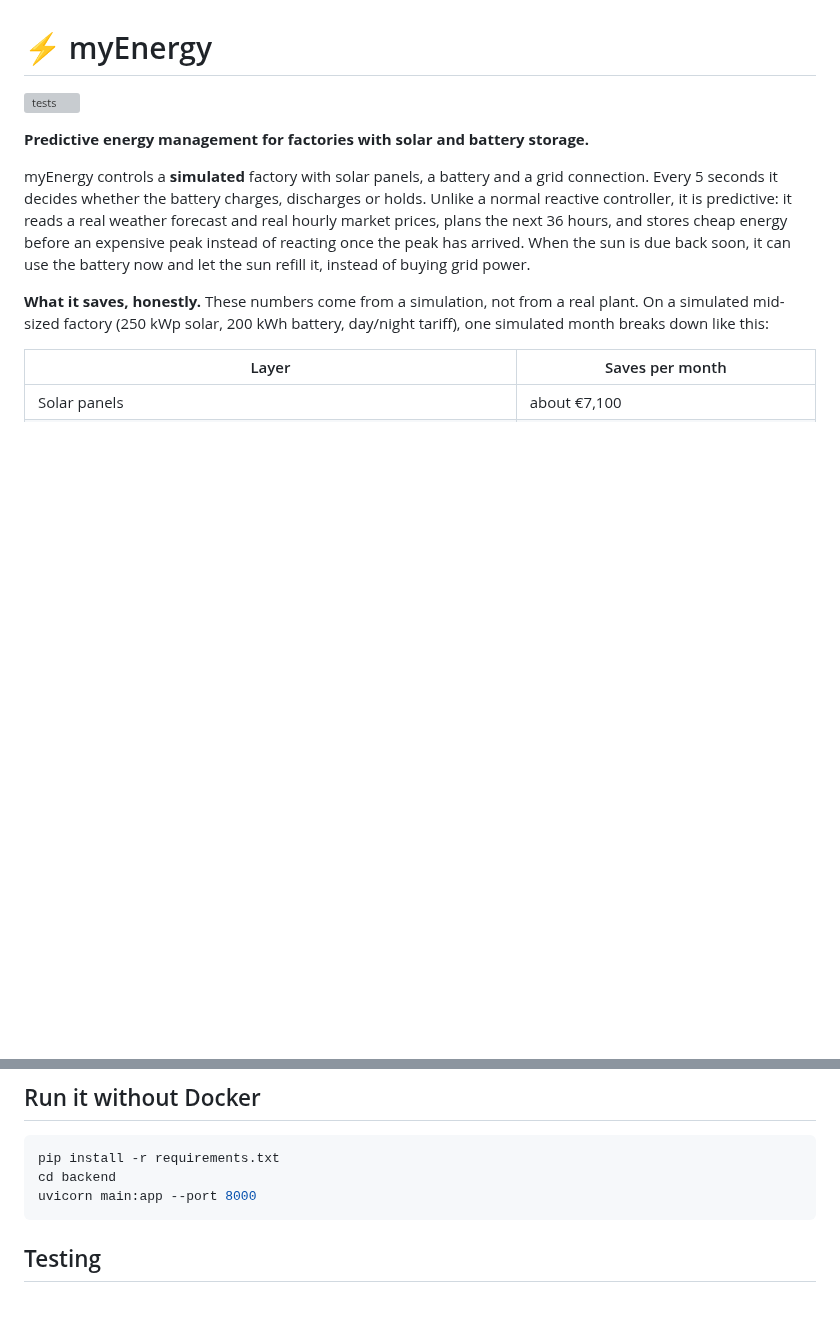
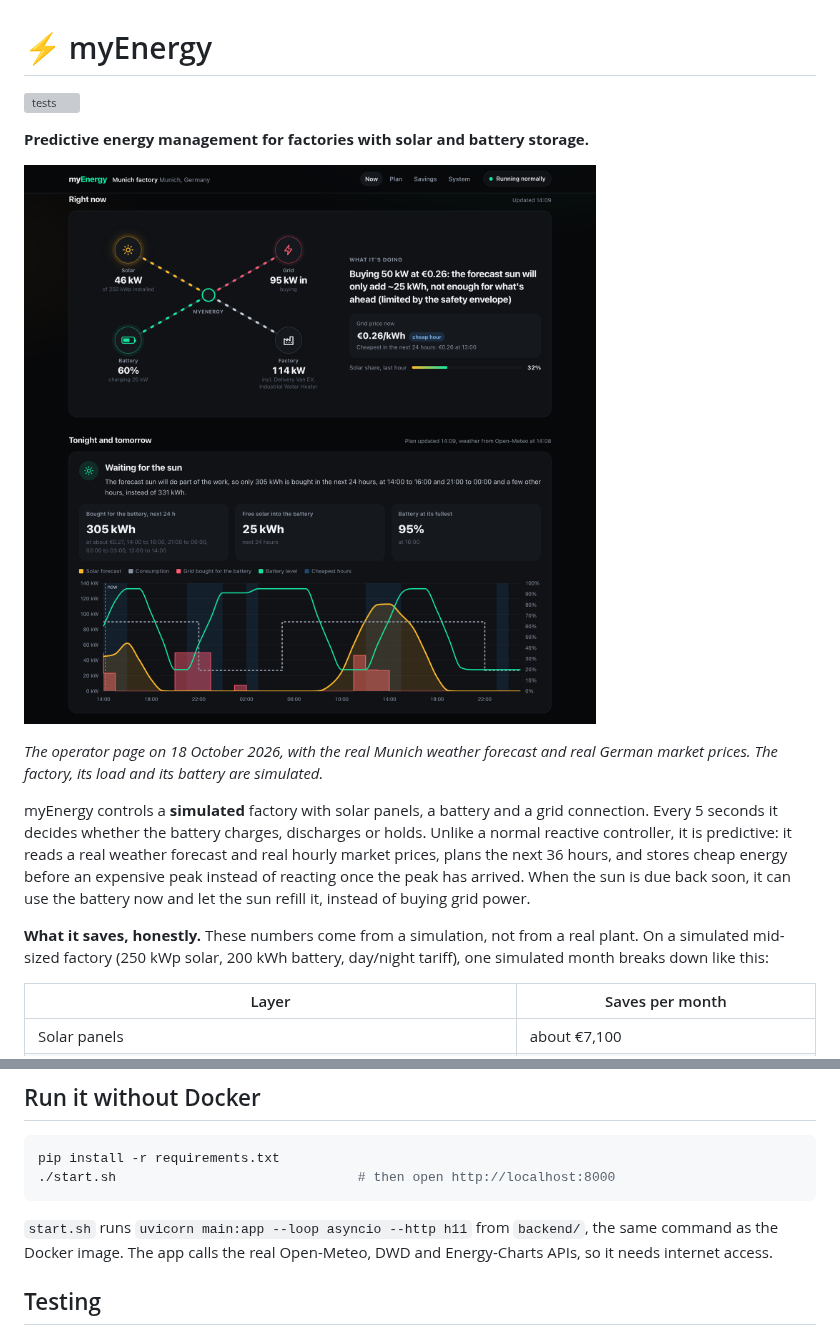
Before and after one commit to karimtataa46/myenergy, a Markdown page: README.md, 2 parts joined by grey strips. Rendered like a GitHub page; pictures changed too: docs/screenshot.png (added); blank space fills up the shorter version; grey boxes are pictures that could not be loaded.

Commit message:
README: a screenshot of the operator page, and one way to run it locally
The screenshot was taken on 2026-10-18 with the real Munich forecast and real
market prices; the caption says the plant is simulated. The "without Docker"
instructions now use start.sh, which runs the same uvicorn command as the
Docker image.

Co-Authored-By: Claude Opus 5.5 <noreply@anthropic.com>

````diff
--- a/README.md
+++ b/README.md
@@ -3,6 +3,11 @@
 [![tests](https://github.com/karimtataa46/myenergy/actions/workflows/tests.yml/badge.svg)](https://github.com/karimtataa46/myenergy/actions/workflows/tests.yml)
 
 **Predictive energy management for factories with solar and battery storage.**
+
+![The operator page: live power flows, the decision and its reason, and the plan for the next 36 hours](docs/screenshot.png)
+
+*The operator page on 18 October 2026, with the real Munich weather forecast and real German
+market prices. The factory, its load and its battery are simulated.*
 
 myEnergy controls a **simulated** factory with solar panels, a battery and a grid
 connection. Every 5 seconds it decides whether the battery charges, discharges or
@@ -168,9 +173,12 @@ docker compose up -d
 
 ```bash
 pip install -r requirements.txt
-cd backend
-uvicorn main:app --port 8000
+./start.sh                               # then open http://localhost:8000
 ```
+
+`start.sh` runs `uvicorn main:app --loop asyncio --http h11` from `backend/`, the same
+command as the Docker image. The app calls the real Open-Meteo, DWD and Energy-Charts
+APIs, so it needs internet access.
 
 ## Testing
 
````
